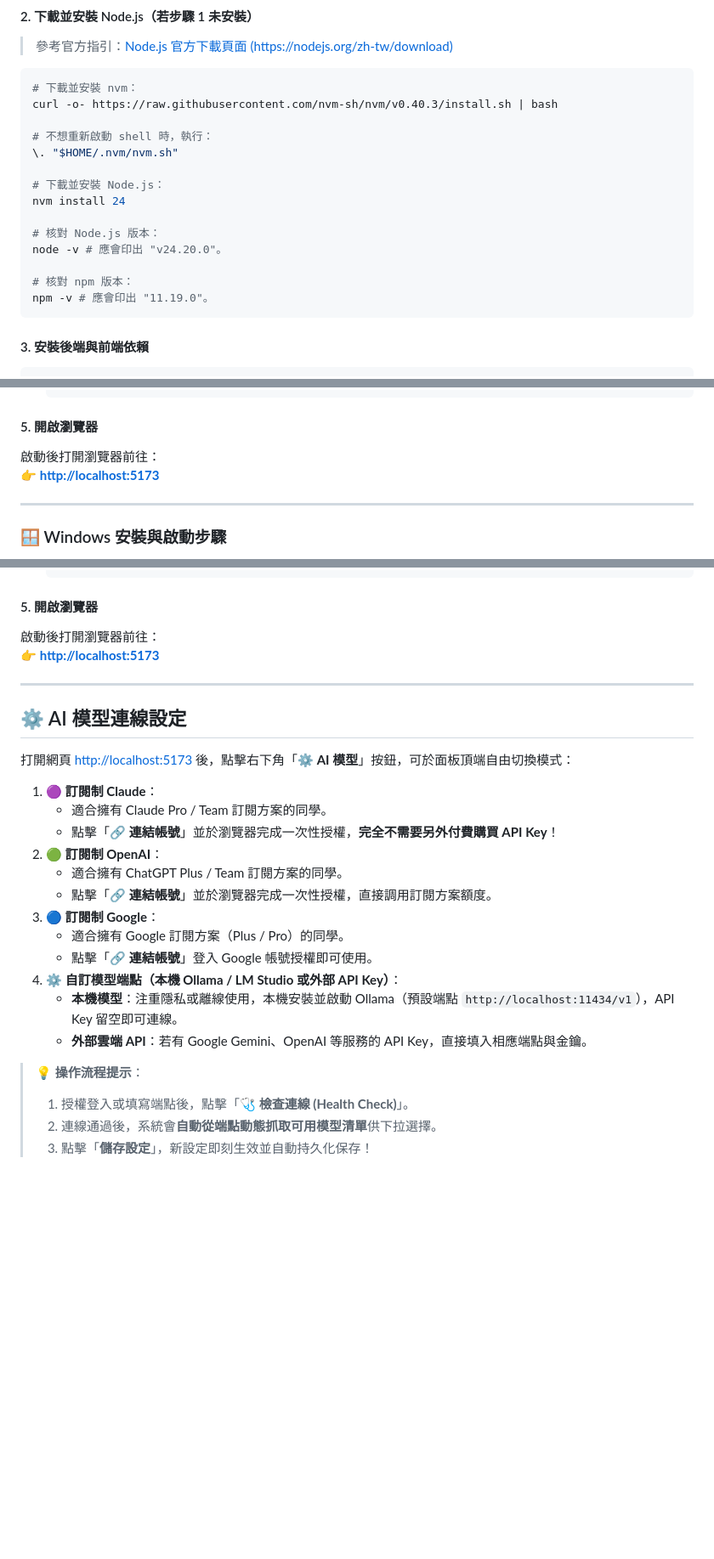
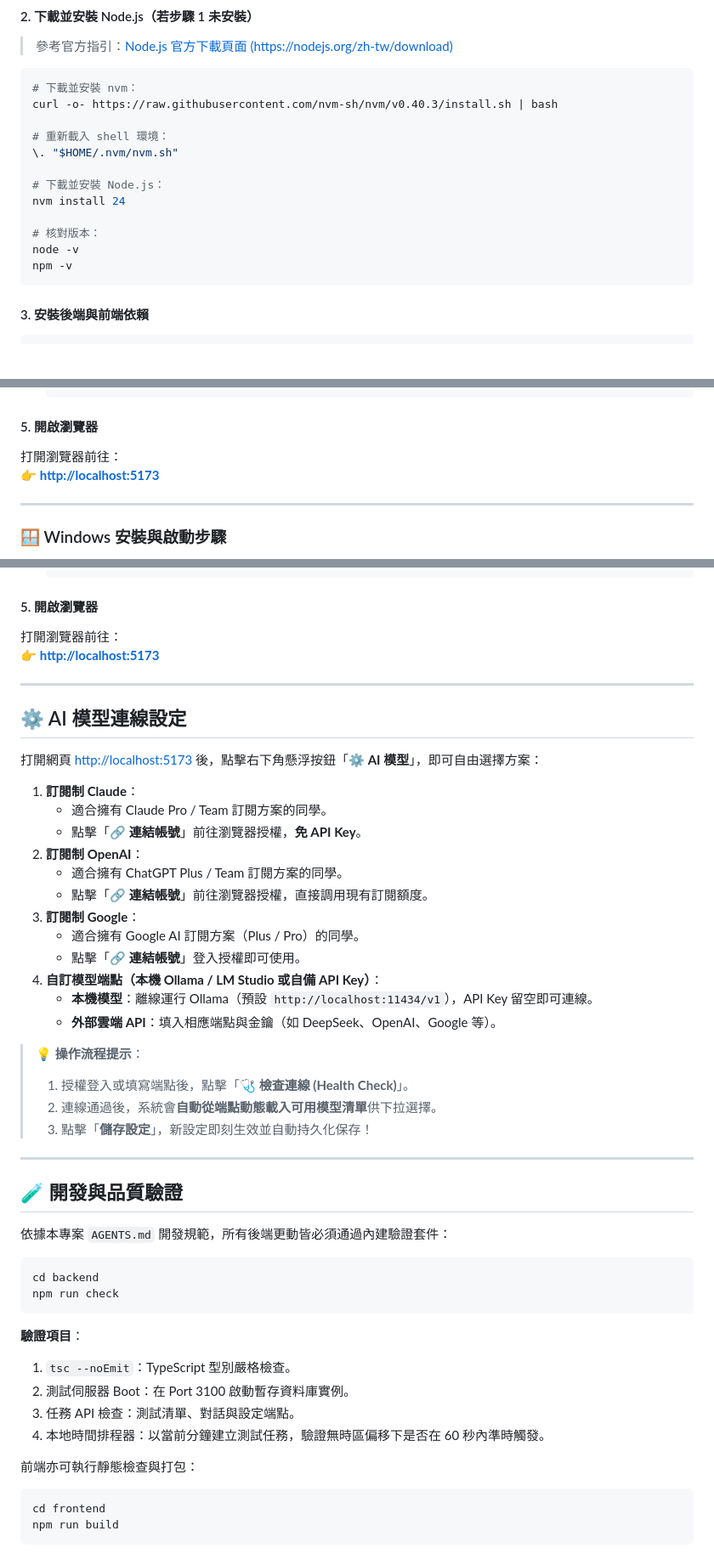
Before and after one commit to Letuvertia/ai-workshop-study-buddy, a Markdown page: README.md, 3 parts joined by grey strips. Shown at 85% size. Rendered like a GitHub page; blank space fills up the shorter version.

````diff
--- a/README.md
+++ b/README.md
@@ -53,17 +94,15 @@ node -v
 # 下載並安裝 nvm：
 curl -o- https://raw.githubusercontent.com/nvm-sh/nvm/v0.40.3/install.sh | bash
 
-# 不想重新啟動 shell 時，執行：
+# 重新載入 shell 環境：
 \. "$HOME/.nvm/nvm.sh"
 
 # 下載並安裝 Node.js：
 nvm install 24
 
-# 核對 Node.js 版本：
-node -v # 應會印出 "v24.20.0"。
-
-# 核對 npm 版本：
-npm -v # 應會印出 "11.19.0"。
+# 核對版本：
+node -v
+npm -v
 ```
 
 #### 3. 安裝後端與前端依賴
@@ -90,7 +129,7 @@ cd ../frontend && npm install
   ```
 
 #### 5. 開啟瀏覽器
-啟動後打開瀏覽器前往：
+打開瀏覽器前往：
 👉 **[http://localhost:5173](http://localhost:5173)**
 
 ---
@@ -149,29 +186,52 @@ npm install
   ```
 
 #### 5. 開啟瀏覽器
-啟動後打開瀏覽器前往：
+打開瀏覽器前往：
 👉 **[http://localhost:5173](http://localhost:5173)**
 
 ---
 
 ## ⚙️ AI 模型連線設定
 
-打開網頁 [http://localhost:5173](http://localhost:5173) 後，點擊右下角「**⚙️ AI 模型**」按鈕，可於面板頂端自由切換模式：
+打開網頁 [http://localhost:5173](http://localhost:5173) 後，點擊右下角懸浮按鈕「**⚙️ AI 模型**」，即可自由選擇方案：
 
-1. **🟣 訂閱制 Claude**：
+1. **訂閱制 Claude**：
    - 適合擁有 Claude Pro / Team 訂閱方案的同學。
-   - 點擊「**🔗 連結帳號**」並於瀏覽器完成一次性授權，**完全不需要另外付費購買 API Key**！
-2. **🟢 訂閱制 OpenAI**：
+   - 點擊「**🔗 連結帳號**」前往瀏覽器授權，**免 API Key**。
+2. **訂閱制 OpenAI**：
    - 適合擁有 ChatGPT Plus / Team 訂閱方案的同學。
-   - 點擊「**🔗 連結帳號**」並於瀏覽器完成一次性授權，直接調用訂閱方案額度。
-3. **🔵 訂閱制 Google**：
-   - 適合擁有 Google 訂閱方案（Plus / Pro）的同學。
-   - 點擊「**🔗 連結帳號**」登入 Google 帳號授權即可使用。
-4. **⚙️ 自訂模型端點（本機 Ollama / LM Studio 或外部 API Key）**：
-   - **本機模型**：注重隱私或離線使用，本機安裝並啟動 Ollama（預設端點 `http://localhost:11434/v1`），API Key 留空即可連線。
-   - **外部雲端 API**：若有 Google Gemini、OpenAI 等服務的 API Key，直接填入相應端點與金鑰。
+   - 點擊「**🔗 連結帳號**」前往瀏覽器授權，直接調用現有訂閱額度。
+3. **訂閱制 Google**：
+   - 適合擁有 Google AI 訂閱方案（Plus / Pro）的同學。
+   - 點擊「**🔗 連結帳號**」登入授權即可使用。
+4. **自訂模型端點（本機 Ollama / LM Studio 或自備 API Key）**：
+   - **本機模型**：離線運行 Ollama（預設 `http://localhost:11434/v1`），API Key 留空即可連線。
+   - **外部雲端 API**：填入相應端點與金鑰（如 DeepSeek、OpenAI、Google 等）。
 
 > 💡 **操作流程提示**：
 > 1. 授權登入或填寫端點後，點擊「**🩺 檢查連線 (Health Check)**」。
-> 2. 連線通過後，系統會**自動從端點動態抓取可用模型清單**供下拉選擇。
+> 2. 連線通過後，系統會**自動從端點動態載入可用模型清單**供下拉選擇。
 > 3. 點擊「**儲存設定**」，新設定即刻生效並自動持久化保存！
+
+---
+
+## 🧪 開發與品質驗證
+
+依據本專案 `AGENTS.md` 開發規範，所有後端更動皆必須通過內建驗證套件：
+
+```bash
+cd backend
+npm run check
+```
+
+**驗證項目**：
+1. `tsc --noEmit`：TypeScript 型別嚴格檢查。
+2. 測試伺服器 Boot：在 Port 3100 啟動暫存資料庫實例。
+3. 任務 API 檢查：測試清單、對話與設定端點。
+4. 本地時間排程器：以當前分鐘建立測試任務，驗證無時區偏移下是否在 60 秒內準時觸發。
+
+前端亦可執行靜態檢查與打包：
+```bash
+cd frontend
+npm run build
+```
````
Also changed, not shown: other parts of README.md (+53 -14 lines).
